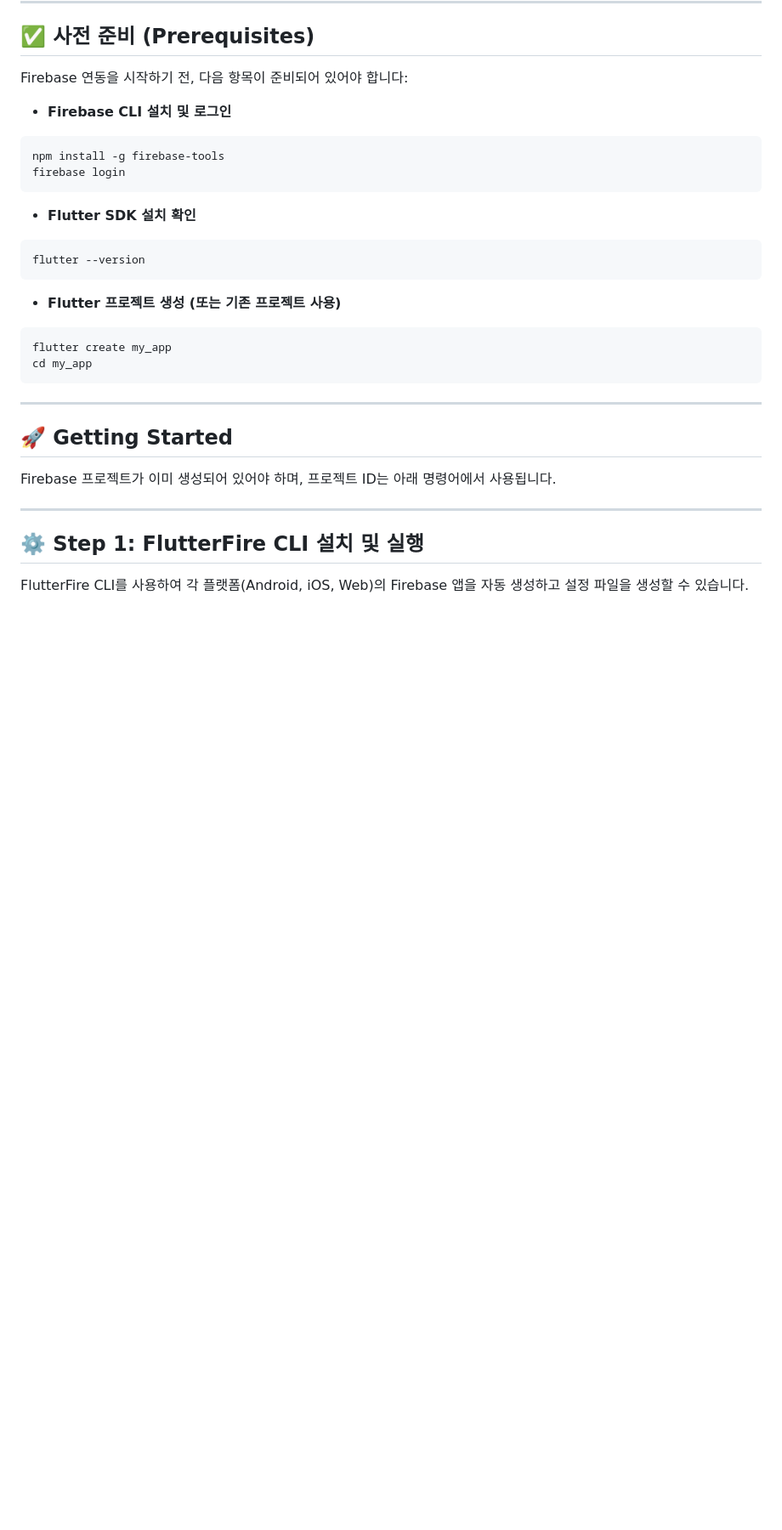
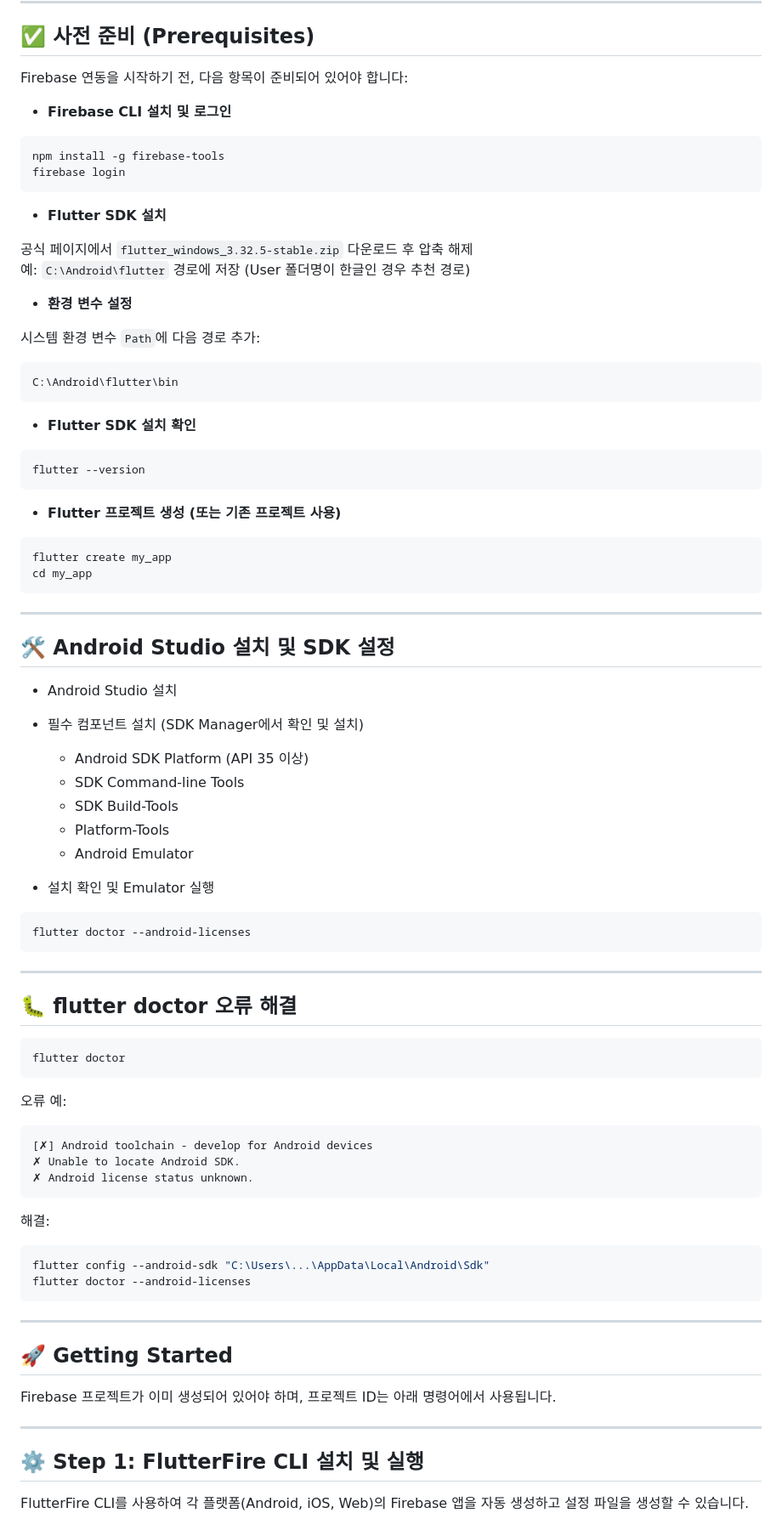
Before and after one commit to Hoeng317/fire_feed_server, a Markdown page: README.md, the part around one of its changes. Shown at 85% size. GitHub-like rendering; blank space fills up the shorter version.

````diff
--- a/README.md
+++ b/README.md
@@ -16,6 +16,19 @@ npm install -g firebase-tools
 firebase login
 ```
 
+- **Flutter SDK 설치**
+
+공식 페이지에서 `flutter_windows_3.32.5-stable.zip` 다운로드 후 압축 해제
+예: `C:\Android\flutter` 경로에 저장 (User 폴더명이 한글인 경우 추천 경로)
+
+- **환경 변수 설정**
+
+시스템 환경 변수 `Path`에 다음 경로 추가:
+
+```text
+C:\Android\flutter\bin
+```
+
 - **Flutter SDK 설치 확인**
 
 ```bash
@@ -27,6 +40,48 @@ flutter --version
 ```bash
 flutter create my_app
 cd my_app
+```
+
+---
+
+## 🛠 Android Studio 설치 및 SDK 설정
+
+- Android Studio 설치
+- 필수 컴포넌트 설치 (SDK Manager에서 확인 및 설치)
+
+  - Android SDK Platform (API 35 이상)
+  - SDK Command-line Tools
+  - SDK Build-Tools
+  - Platform-Tools
+  - Android Emulator
+
+- 설치 확인 및 Emulator 실행
+
+```bash
+flutter doctor --android-licenses
+```
+
+---
+
+## 🐛 flutter doctor 오류 해결
+
+```bash
+flutter doctor
+```
+
+오류 예:
+
+```
+[✗] Android toolchain - develop for Android devices
+✗ Unable to locate Android SDK.
+✗ Android license status unknown.
+```
+
+해결:
+
+```bash
+flutter config --android-sdk "C:\Users\...\AppData\Local\Android\Sdk"
+flutter doctor --android-licenses
 ```
 
 ---
````
Also changed, not shown: other parts of README.md (+25 -6 lines).
